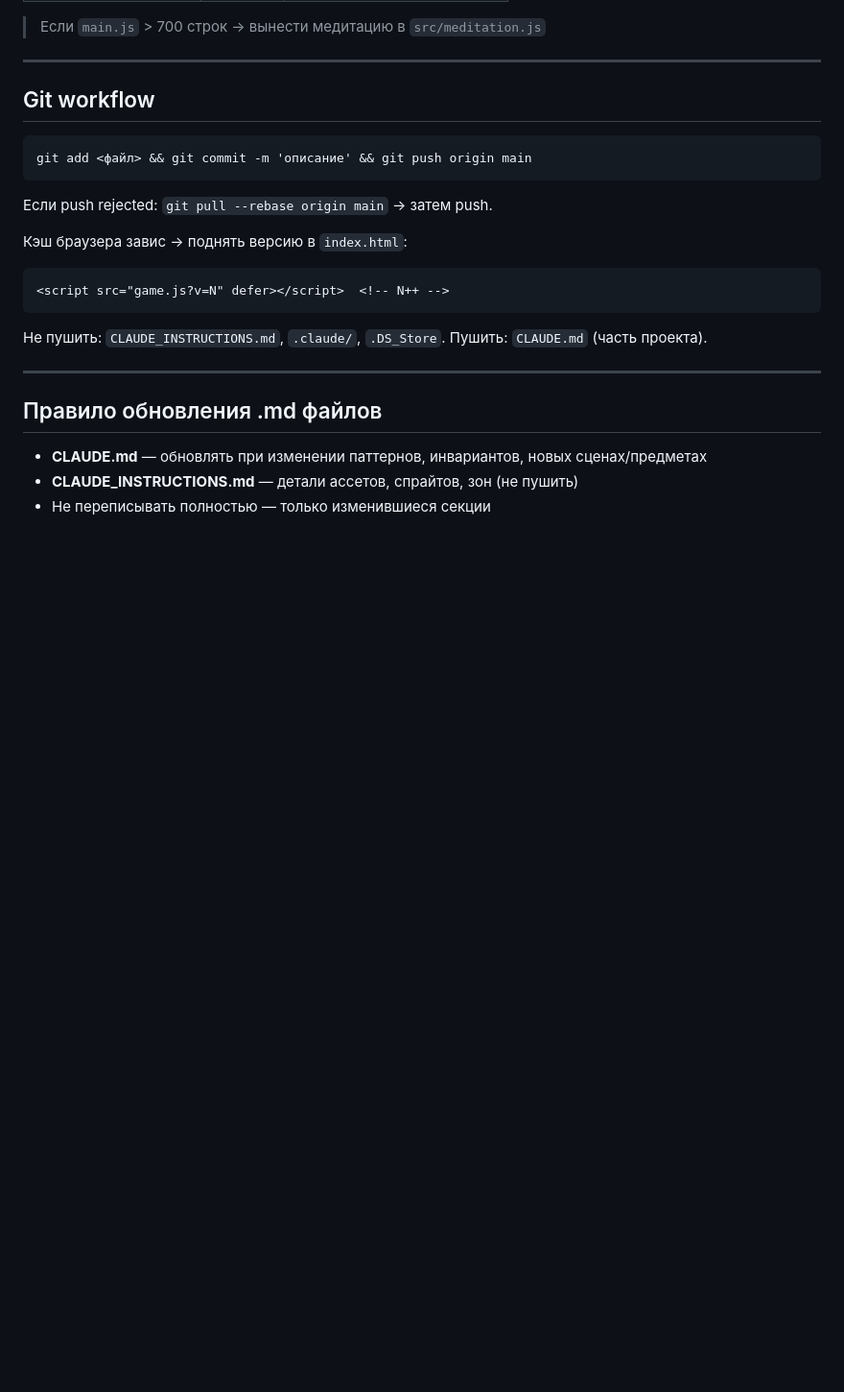
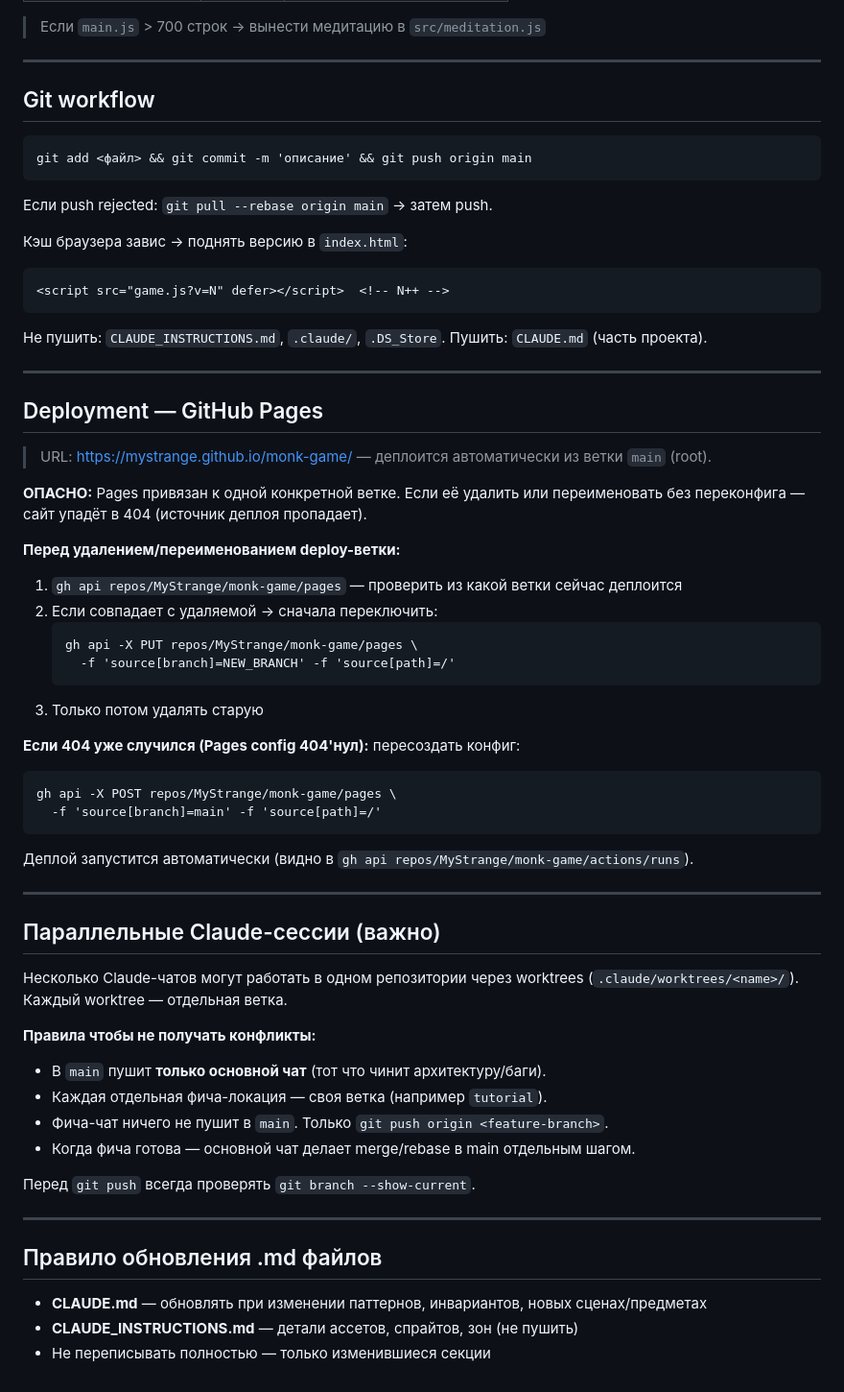
Before and after one commit to MyStrange/monk-game, a Markdown page: CLAUDE.md, the part around the change. Shown at 96% size. Rendered like a GitHub page; blank space fills up the shorter version.

Commit message:
CLAUDE.md: deployment + параллельные сессии
— GitHub Pages деплоится из main; НИКОГДА не удалять deploy-ветку без переконфига
— gh api примеры для проверки/переключения/пересоздания Pages config
— параллельные Claude-сессии: main только для основного чата, фичи в своих ветках

````diff
--- a/CLAUDE.md
+++ b/CLAUDE.md
@@ -337,6 +337,46 @@ git add <файл> && git commit -m 'описание' && git push origin main
 
 ---
 
+## Deployment — GitHub Pages
+
+> URL: https://mystrange.github.io/monk-game/ — деплоится автоматически из ветки `main` (root).
+
+**ОПАСНО:** Pages привязан к одной конкретной ветке. Если её удалить или переименовать
+без переконфига — сайт упадёт в 404 (источник деплоя пропадает).
+
+**Перед удалением/переименованием deploy-ветки:**
+1. `gh api repos/MyStrange/monk-game/pages` — проверить из какой ветки сейчас деплоится
+2. Если совпадает с удаляемой → сначала переключить:
+   ```
+   gh api -X PUT repos/MyStrange/monk-game/pages \
+     -f 'source[branch]=NEW_BRANCH' -f 'source[path]=/'
+   ```
+3. Только потом удалять старую
+
+**Если 404 уже случился (Pages config 404'нул):** пересоздать конфиг:
+```
+gh api -X POST repos/MyStrange/monk-game/pages \
+  -f 'source[branch]=main' -f 'source[path]=/'
+```
+Деплой запустится автоматически (видно в `gh api repos/MyStrange/monk-game/actions/runs`).
+
+---
+
+## Параллельные Claude-сессии (важно)
+
+Несколько Claude-чатов могут работать в одном репозитории через worktrees
+(`.claude/worktrees/<name>/`). Каждый worktree — отдельная ветка.
+
+**Правила чтобы не получать конфликты:**
+- В `main` пушит **только основной чат** (тот что чинит архитектуру/баги).
+- Каждая отдельная фича-локация — своя ветка (например `tutorial`).
+- Фича-чат ничего не пушит в `main`. Только `git push origin <feature-branch>`.
+- Когда фича готова — основной чат делает merge/rebase в main отдельным шагом.
+
+Перед `git push` всегда проверять `git branch --show-current`.
+
+---
+
 ## Правило обновления .md файлов
 - **CLAUDE.md** — обновлять при изменении паттернов, инвариантов, новых сценах/предметах
 - **CLAUDE_INSTRUCTIONS.md** — детали ассетов, спрайтов, зон (не пушить)
````
